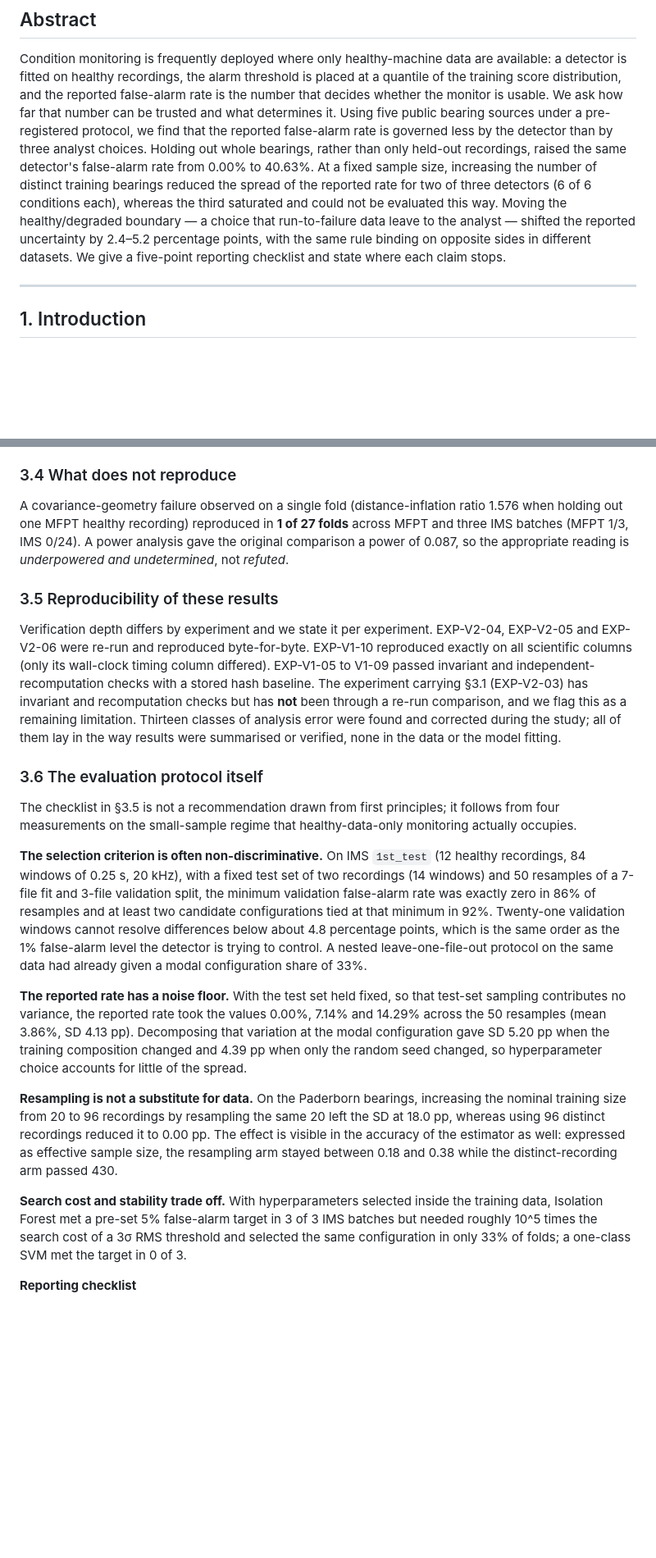
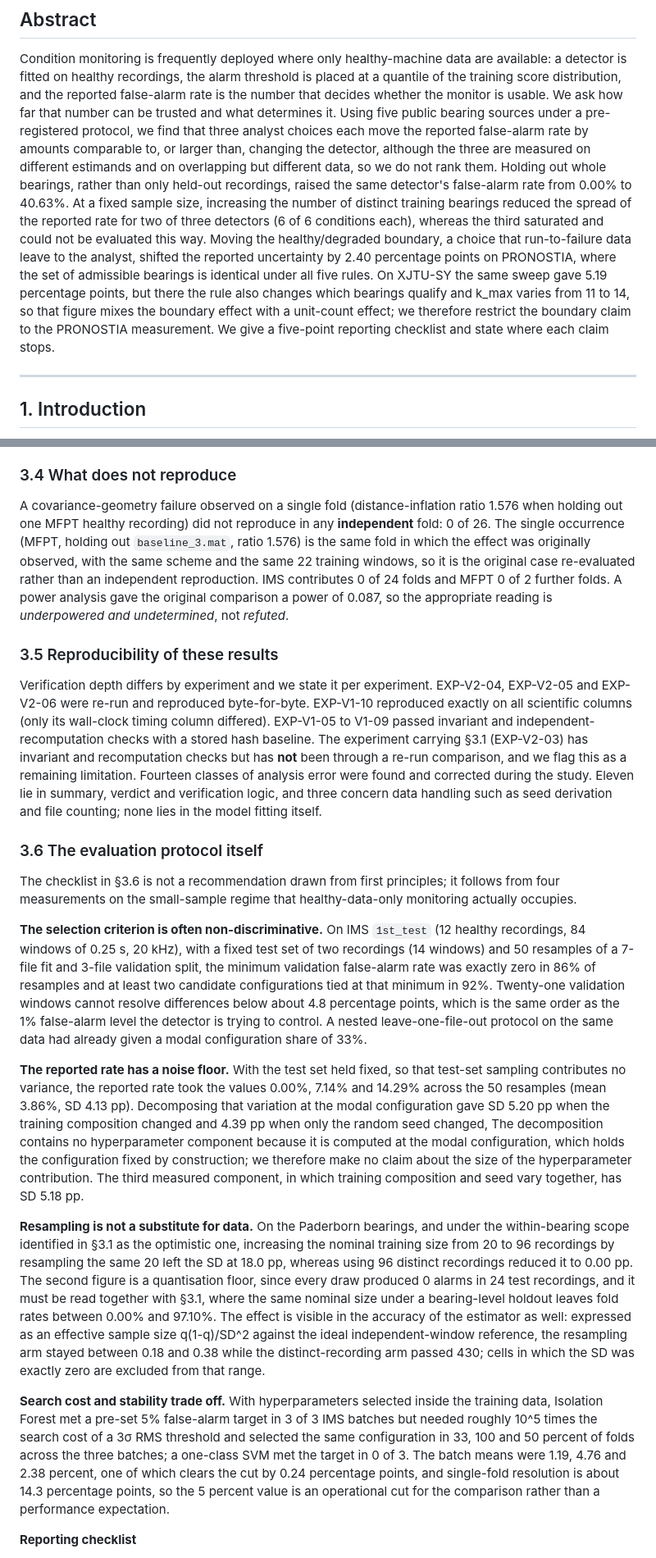
Before and after one commit to Jay-zhou114514/motor-health-monitor-papers, a Markdown page: conference-track/PAPER_v1.0_submission-draft.md, 2 parts joined by grey strips. Shown at 82% size. Rendered like a GitHub page; blank space fills up the shorter version.

```diff
--- a/conference-track/PAPER_v1.0_submission-draft.md
+++ b/conference-track/PAPER_v1.0_submission-draft.md
@@ -17,15 +17,20 @@ Condition monitoring is frequently deployed where only healthy-machine data are
 detector is fitted on healthy recordings, the alarm threshold is placed at a quantile of the
 training score distribution, and the reported false-alarm rate is the number that decides
 whether the monitor is usable. We ask how far that number can be trusted and what determines
-it. Using five public bearing sources under a pre-registered protocol, we find that the
-reported false-alarm rate is governed less by the detector than by three analyst choices.
+it. Using five public bearing sources under a pre-registered protocol, we find that three
+analyst choices each move the reported false-alarm rate by amounts comparable to, or larger
+than, changing the detector, although the three are measured on different estimands and on
+overlapping but different data, so we do not rank them.
 Holding out whole bearings, rather than only held-out recordings, raised the same detector's
 false-alarm rate from 0.00% to 40.63%. At a fixed sample size, increasing the number of
 distinct training bearings reduced the spread of the reported rate for two of three detectors
 (6 of 6 conditions each), whereas the third saturated and could not be evaluated this way.
-Moving the healthy/degraded boundary — a choice that run-to-failure data leave to the analyst
-— shifted the reported uncertainty by 2.4–5.2 percentage points, with the same rule binding
-on opposite sides in different datasets. We give a five-point reporting checklist and state
+Moving the healthy/degraded boundary, a choice that run-to-failure data leave to the analyst,
+shifted the reported uncertainty by 2.40 percentage points on PRONOSTIA, where the set of
+admissible bearings is identical under all five rules. On XJTU-SY the same sweep gave 5.19
+percentage points, but there the rule also changes which bearings qualify and k_max varies from
+11 to 14, so that figure mixes the boundary effect with a unit-count effect; we therefore
+restrict the boundary claim to the PRONOSTIA measurement. We give a five-point reporting checklist and state
 where each claim stops.
 
 ---
@@ -121,8 +153,11 @@ alone; the cross-dataset claim is therefore **partially supported**.
 ### 3.4 What does not reproduce
 
 A covariance-geometry failure observed on a single fold (distance-inflation ratio 1.576 when
-holding out one MFPT healthy recording) reproduced in **1 of 27 folds** across MFPT and three
-IMS batches (MFPT 1/3, IMS 0/24). A power analysis gave the original comparison a power of
+holding out one MFPT healthy recording) did not reproduce in any **independent** fold: 0 of 26. The single
+occurrence (MFPT, holding out `baseline_3.mat`, ratio 1.576) is the same fold in which the
+effect was originally observed, with the same scheme and the same 22 training windows, so it is
+the original case re-evaluated rather than an independent reproduction. IMS contributes 0 of 24
+folds and MFPT 0 of 2 further folds. A power analysis gave the original comparison a power of
 0.087, so the appropriate reading is *underpowered and undetermined*, not *refuted*.
 
 ### 3.5 Reproducibility of these results
@@ -132,13 +167,13 @@ EXP-V2-06 were re-run and reproduced byte-for-byte. EXP-V1-10 reproduced exactly
 columns (only its wall-clock timing column differed). EXP-V1-05 to V1-09 passed invariant and
 independent-recomputation checks with a stored hash baseline. The experiment carrying §3.1
 (EXP-V2-03) has invariant and recomputation checks but has **not** been through a re-run
-comparison, and we flag this as a remaining limitation. Thirteen classes of
-analysis error were found and corrected during the study; all of them lay in the way results
-were summarised or verified, none in the data or the model fitting.
+comparison, and we flag this as a remaining limitation. Fourteen classes of analysis error were found and corrected during the study. Eleven lie in
+summary, verdict and verification logic, and three concern data handling such as seed
+derivation and file counting; none lies in the model fitting itself.
 
 ### 3.6 The evaluation protocol itself
 
-The checklist in §3.5 is not a recommendation drawn from first principles; it follows from four
+The checklist in §3.6 is not a recommendation drawn from first principles; it follows from four
 measurements on the small-sample regime that healthy-data-only monitoring actually occupies.
 
 **The selection criterion is often non-discriminative.** On IMS `1st_test` (12 healthy
@@ -154,18 +189,28 @@ configuration share of 33%.
 contributes no variance, the reported rate took the values 0.00%, 7.14% and 14.29% across the 50
 resamples (mean 3.86%, SD 4.13 pp). Decomposing that variation at the modal configuration gave
 SD 5.20 pp when the training composition changed and 4.39 pp when only the random seed changed,
-so hyperparameter choice accounts for little of the spread.
+The decomposition contains no hyperparameter component because it is computed at the modal
+configuration, which holds the configuration fixed by construction; we therefore make no claim
+about the size of the hyperparameter contribution. The third measured component, in which
+training composition and seed vary together, has SD 5.18 pp.
 
-**Resampling is not a substitute for data.** On the Paderborn bearings, increasing the nominal
-training size from 20 to 96 recordings by resampling the same 20 left the SD at 18.0 pp, whereas
-using 96 distinct recordings reduced it to 0.00 pp. The effect is visible in the accuracy of the
-estimator as well: expressed as effective sample size, the resampling arm stayed between 0.18 and
-0.38 while the distinct-recording arm passed 430.
+**Resampling is not a substitute for data.** On the Paderborn bearings, and under the
+within-bearing scope identified in §3.1 as the optimistic one, increasing the nominal training
+size from 20 to 96 recordings by resampling the same 20 left the SD at 18.0 pp, whereas using 96
+distinct recordings reduced it to 0.00 pp. The second figure is a quantisation floor, since every
+draw produced 0 alarms in 24 test recordings, and it must be read together with §3.1, where the
+same nominal size under a bearing-level holdout leaves fold rates between 0.00% and 97.10%. The effect is visible in the accuracy of the
+estimator as well: expressed as an effective sample size q(1-q)/SD^2 against the ideal independent-window
+reference, the resampling arm stayed between 0.18 and 0.38 while the distinct-recording arm
+passed 430; cells in which the SD was exactly zero are excluded from that range.
 
 **Search cost and stability trade off.** With hyperparameters selected inside the training data,
 Isolation Forest met a pre-set 5% false-alarm target in 3 of 3 IMS batches but needed roughly
-10^5 times the search cost of a 3σ RMS threshold and selected the same configuration in only 33%
-of folds; a one-class SVM met the target in 0 of 3.
+10^5 times the search cost of a 3σ RMS threshold and selected the same configuration in 33, 100 and 50 percent of folds across the three batches; a
+one-class SVM met the target in 0 of 3. The batch means were 1.19, 4.76 and 2.38 percent, one of
+which clears the cut by 0.24 percentage points, and single-fold resolution is about 14.3
+percentage points, so the 5 percent value is an operational cut for the comparison rather than a
+performance expectation.
 
 **Reporting checklist**
 
```
Also changed, not shown: other parts of conference-track/PAPER_v1.0_submission-draft.md (+37 -10 lines).
